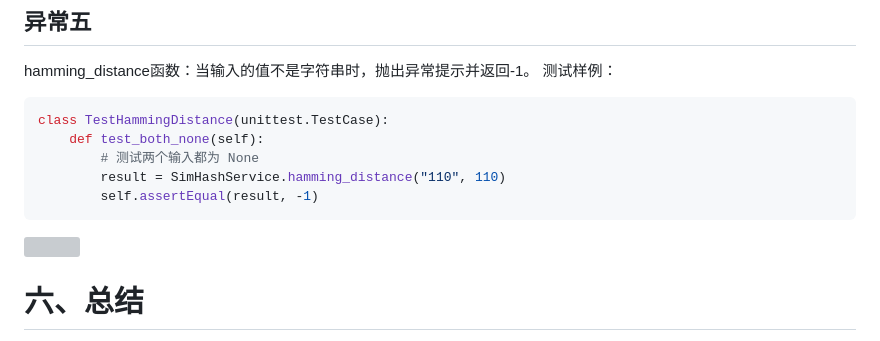
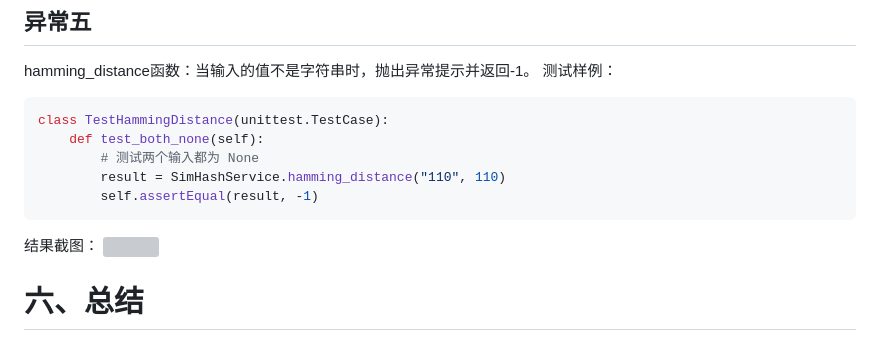
Before and after one commit to LHH778/3122004446, a Markdown page: README.md, the part around the change. GitHub-like rendering; grey boxes are pictures that could not be loaded.

````diff
--- a/README.md
+++ b/README.md
@@ -192,7 +192,7 @@ class TestHammingDistance(unittest.TestCase):
         result = SimHashService.hamming_distance("110", 110)
         self.assertEqual(result, -1)
 ```
-
+结果截图：
 ![](https://img2024.cnblogs.com/blog/3511776/202409/3511776-20240912213402369-1812791299.png)
 
 
````
